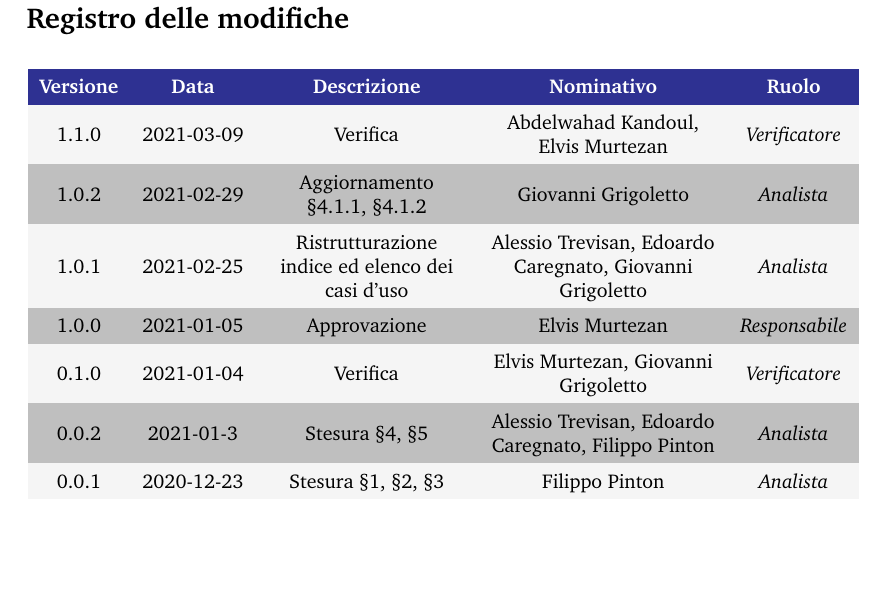
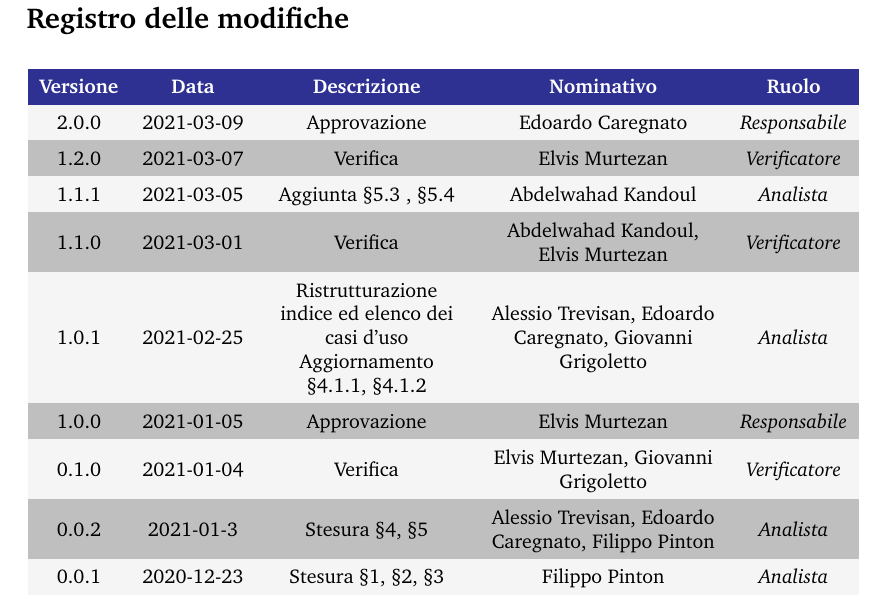
Before and after one commit to Sweleven/Documents, a LaTeX document (DocumentiEsterni/AnalisiDeiRequisiti/main.tex, which reads DocumentiEsterni/AnalisiDeiRequisiti/src/RegistroModifiche.tex): part of page 2 of 78, cut so that both start at the same text. Compiled offline with pdfLaTeX.

Commit message:
Modifica Registro modifiche

```diff
--- a/DocumentiEsterni/AnalisiDeiRequisiti/src/RegistroModifiche.tex
+++ b/DocumentiEsterni/AnalisiDeiRequisiti/src/RegistroModifiche.tex
@@ -10,23 +10,18 @@
     {\textbf{Descrizione}} & \textcolor{\secondaryColor}{\textbf{Nominativo}} & \textcolor{\secondaryColor}{\textbf{Ruolo}}                                                                         \\
 
     % usare \verificatore per indicare verificatore
-    % usare \redattore per indicare redatore
+    % usare \redattore per indicare redattore
     % usare \responsabile per indicare responsabile
 
     %		L'ultimo evento deve essere sempre all'inizio della tabella
-    1.1.0                  & 2021-03-09                                       & Verifica                         & Abdelwahad Kandoul, Elvis Murtezan                                      & \verificatore{}    \\
-
-
-    1.0.2                  & 2021-02-29                                       & Aggiornamento §4.1.1, §4.1.2                         & Giovanni Grigoletto                                      & \analista{}    \\
-
-    1.0.1                  & 2021-02-25                                        & Ristrutturazione indice ed elenco dei casi d'uso                              & Alessio Trevisan, Edoardo Caregnato, Giovanni Grigoletto & \analista{}    \\
-
+    2.0.0                  & 2021-03-09                                       & Approvazione                         & Edoardo Caregnato                                      & \responsabile{}    \\
+    1.2.0                  & 2021-03-07                                       & Verifica                         & Elvis Murtezan                                      & \verificatore{}    \\
+    1.1.1                  & 2021-03-05                                       & Aggiunta §5.3 , §5.4                       & Abdelwahad Kandoul                                     & \analista{}    \\
+    1.1.0                  & 2021-03-01                                       & Verifica                         & Abdelwahad Kandoul, Elvis Murtezan                                      & \verificatore{}    \\
+    1.0.1                  & 2021-02-25                                        & Ristrutturazione indice ed elenco dei casi d'uso \newline Aggiornamento §4.1.1, §4.1.2                              & Alessio Trevisan, Edoardo Caregnato, Giovanni Grigoletto & \analista{}    \\
     1.0.0                  & 2021-01-05                                       & Approvazione                                & Elvis Murtezan                                      & \responsabile{} \\
-
     0.1.0                  & 2021-01-04                                       & Verifica                                    & Elvis Murtezan, Giovanni Grigoletto                 & \verificatore{} \\
-
     0.0.2                  & 2021-01-3                                        & Stesura §4, §5                              & Alessio Trevisan, Edoardo Caregnato, Filippo Pinton & \analista{}    \\
-
     0.0.1                  & 2020-12-23                                       & Stesura §1, §2, §3                          & Filippo Pinton                                      & \analista{}    \\
 \end{longtable}
 }
```
